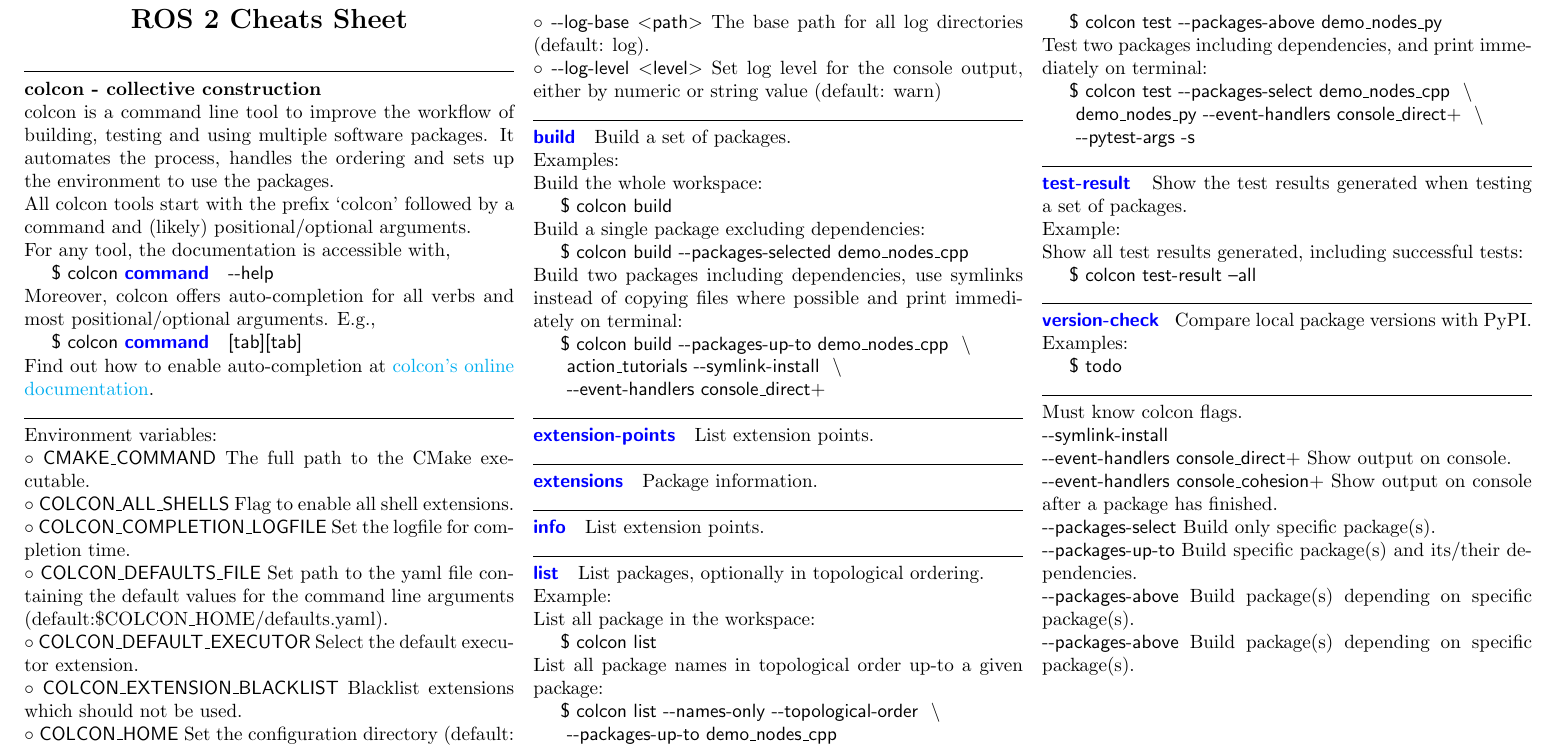
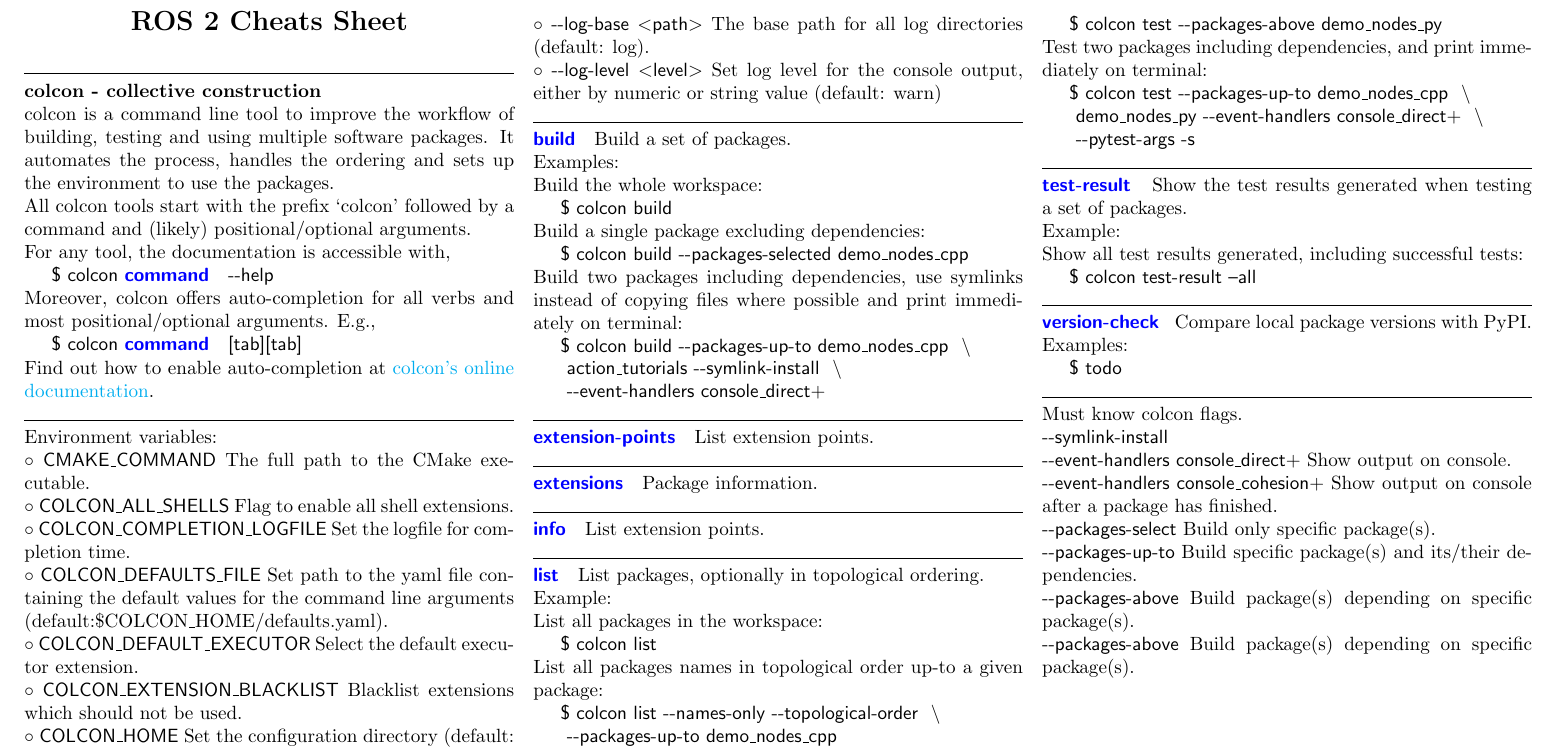
Before and after one commit to ubuntu-robotics/ros2_cheats_sheet, a LaTeX document (colcon/colcon_cheats_sheet.tex): part of the page, cut so that both start at the same text. Compiled offline with pdfLaTeX.

Commit message:
small fix/typo

```diff
--- a/colcon/colcon_cheats_sheet.tex
+++ b/colcon/colcon_cheats_sheet.tex
@@ -175,10 +175,10 @@
 \\
 Example:
 \\
-List all package in the workspace:\\
+List all packages in the workspace:\\
 \terminal{colcon list} \\
 %
-List all package names in topological order up-to a given package:\\
+List all packages names in topological order up-to a given package:\\
 \terminal{colcon list \ddash names-only \ddash topological-order
 \terminalinebreak~\ddash packages-up-to demo\_nodes\_cpp}
 %
@@ -212,7 +212,7 @@
 %
 Test two packages including dependencies,
 and print immediately on terminal:\\
-\terminal{colcon test \ddash packages-select demo\_nodes\_cpp
+\terminal{colcon test \ddash packages-up-to demo\_nodes\_cpp
 \terminalinebreak~demo\_nodes\_py
 \ddash event-handlers console\_direct+
 \terminalinebreak~\ddash pytest-args -s}
```
Also changed, not shown: colcon/colcon_cheats_sheet.pdf.
